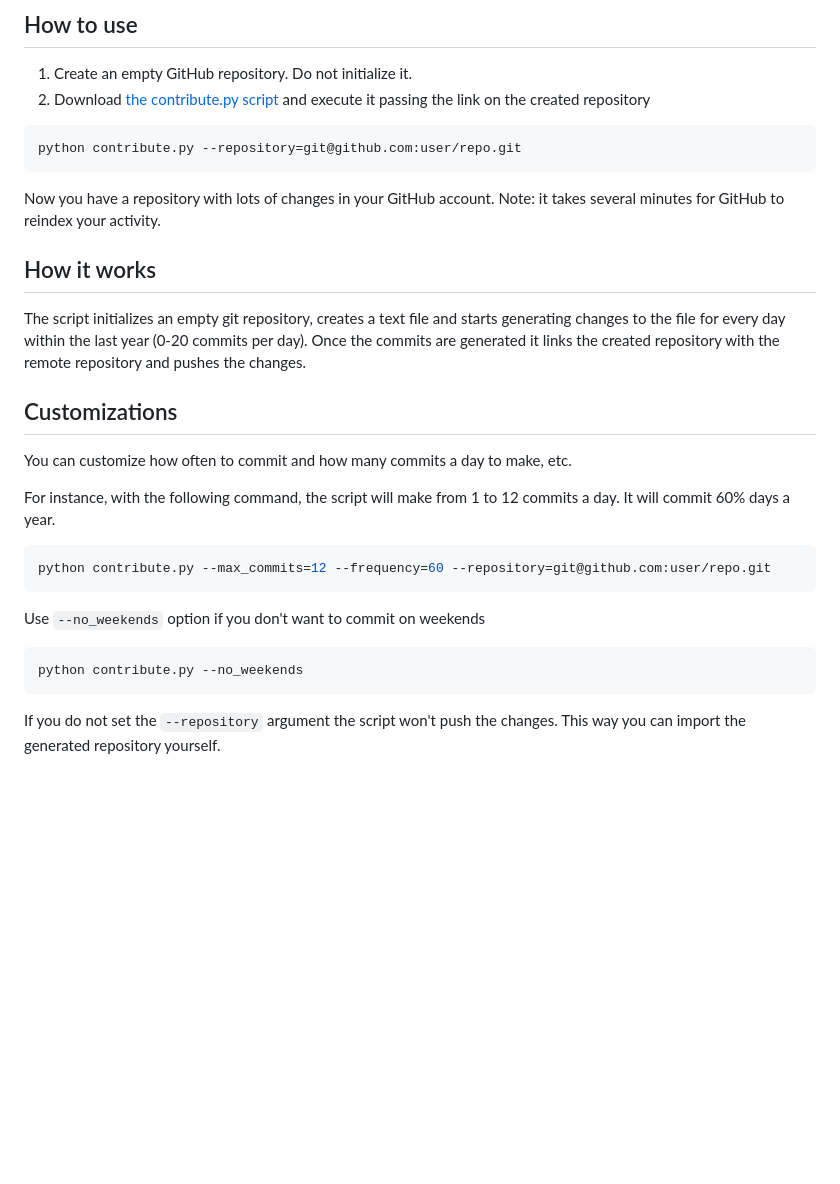
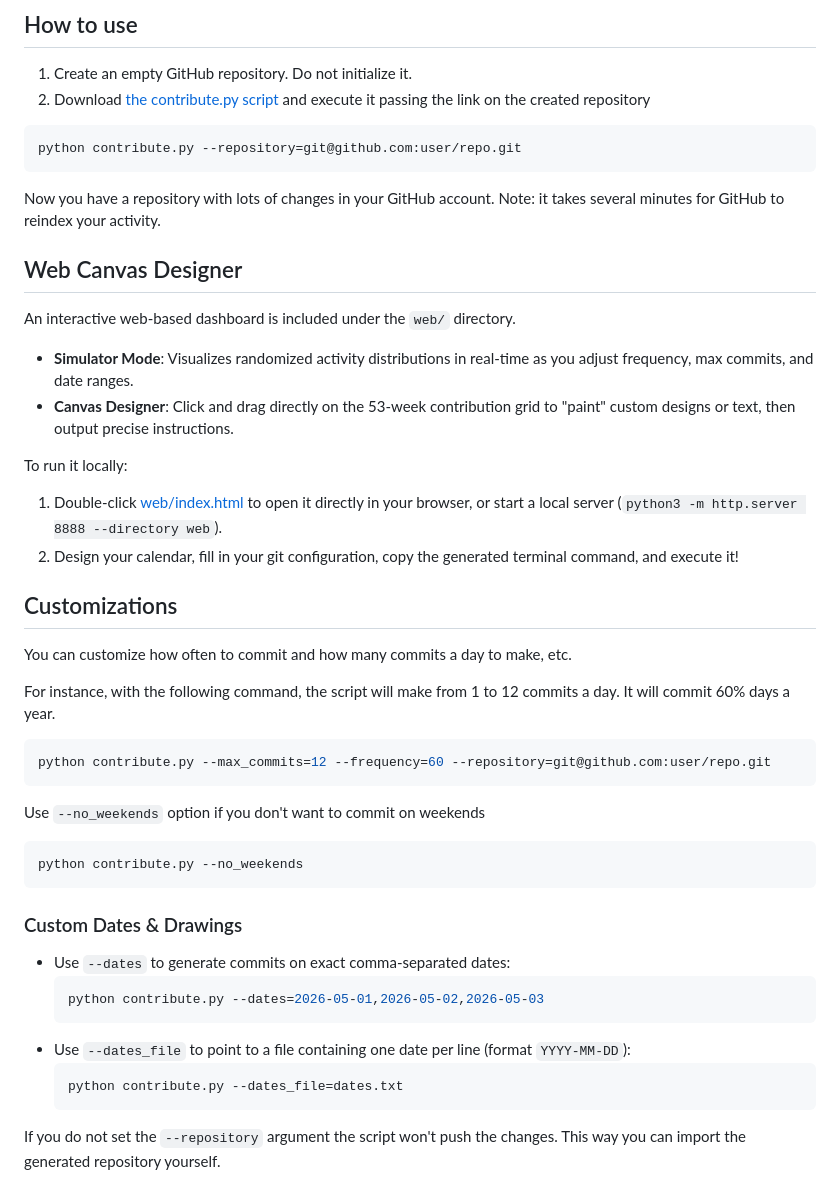
Before and after one commit to Prabesh1919/Activity, a Markdown page: .github/README.md, the part around one of its changes. Rendered like a GitHub page; blank space fills up the shorter version.

Commit message:
Update README with Web Canvas Designer and custom dates instructions

````diff
--- a/.github/README.md
+++ b/.github/README.md
@@ -36,11 +36,16 @@ python contribute.py --repository=git@github.com:user/repo.git
 Now you have a repository with lots of changes in your GitHub account.
 Note: it takes several minutes for GitHub to reindex your activity.
 
-## How it works
-The script initializes an empty git repository, creates a text file and starts
-generating changes to the file for every day within the last year (0-20 commits
-per day). Once the commits are generated it links the created repository with
-the remote repository and pushes the changes.
+## Web Canvas Designer
+
+An interactive web-based dashboard is included under the `web/` directory.
+
+- **Simulator Mode**: Visualizes randomized activity distributions in real-time as you adjust frequency, max commits, and date ranges.
+- **Canvas Designer**: Click and drag directly on the 53-week contribution grid to "paint" custom designs or text, then output precise instructions.
+
+To run it locally:
+1. Double-click [web/index.html](file:///Users/prabeshshah/Downloads/github-activity-generator-main/web/index.html) to open it directly in your browser, or start a local server (`python3 -m http.server 8888 --directory web`).
+2. Design your calendar, fill in your git configuration, copy the generated terminal command, and execute it!
 
 ## Customizations
 You can customize how often to commit and how many commits a day to make, etc.
@@ -54,6 +59,17 @@ Use `--no_weekends` option if you don't want to commit on weekends
 ```sh
 python contribute.py --no_weekends
 ```
+
+### Custom Dates & Drawings
+- Use `--dates` to generate commits on exact comma-separated dates:
+  ```sh
+  python contribute.py --dates=2026-05-01,2026-05-02,2026-05-03
+  ```
+- Use `--dates_file` to point to a file containing one date per line (format `YYYY-MM-DD`):
+  ```sh
+  python contribute.py --dates_file=dates.txt
+  ```
+
 If you do not set the `--repository` argument the script won't push the changes.
 This way you can import the generated repository yourself.
 
````
Also changed, not shown: other parts of .github/README.md (+2 -2 lines).
